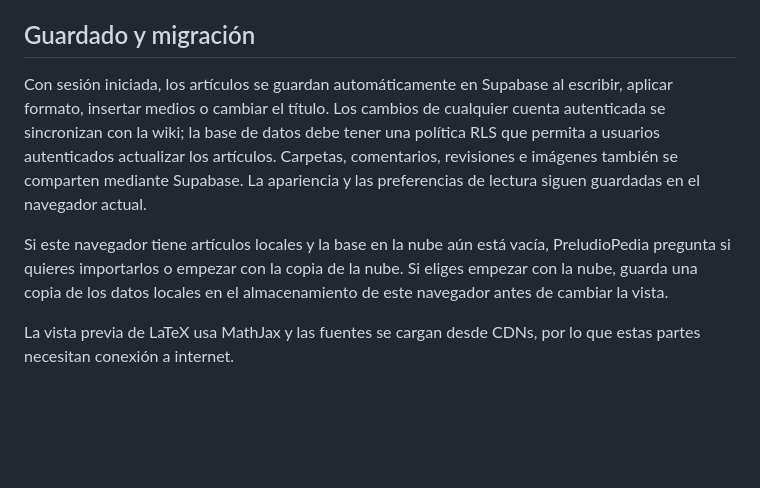
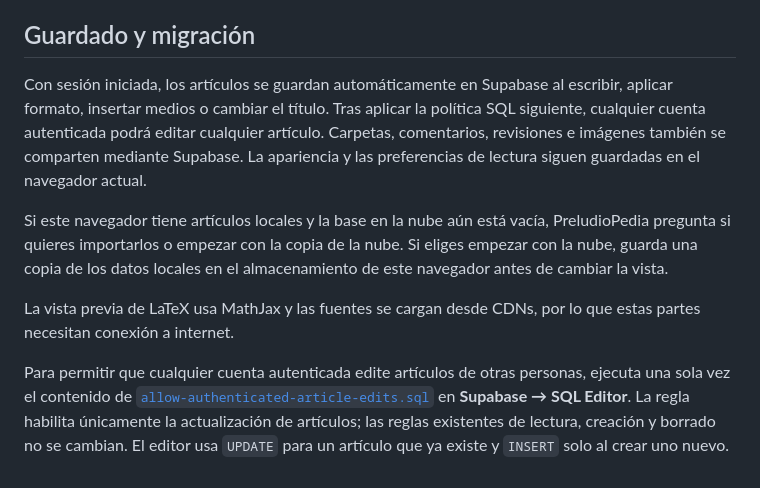
Before and after one commit to rekiel129/PreludioPedia, a Markdown page: README.md, the part around the change. Drawn GitHub-style; blank space fills up the shorter version.

Commit message:
Documenta los permisos de edición de artículos

```diff
--- a/README.md
+++ b/README.md
@@ -32,8 +32,12 @@ El proyecto conserva las reglas RLS del SQL que se ejecutó en Supabase; no uses
 
 ## Guardado y migración
 
-Con sesión iniciada, los artículos se guardan automáticamente en Supabase al escribir, aplicar formato, insertar medios o cambiar el título. Los cambios de cualquier cuenta autenticada se sincronizan con la wiki; la base de datos debe tener una política RLS que permita a usuarios autenticados actualizar los artículos. Carpetas, comentarios, revisiones e imágenes también se comparten mediante Supabase. La apariencia y las preferencias de lectura siguen guardadas en el navegador actual.
+Con sesión iniciada, los artículos se guardan automáticamente en Supabase al escribir, aplicar formato, insertar medios o cambiar el título. Tras aplicar la política SQL siguiente, cualquier cuenta autenticada podrá editar cualquier artículo. Carpetas, comentarios, revisiones e imágenes también se comparten mediante Supabase. La apariencia y las preferencias de lectura siguen guardadas en el navegador actual.
 
 Si este navegador tiene artículos locales y la base en la nube aún está vacía, PreludioPedia pregunta si quieres importarlos o empezar con la copia de la nube. Si eliges empezar con la nube, guarda una copia de los datos locales en el almacenamiento de este navegador antes de cambiar la vista.
 
 La vista previa de LaTeX usa MathJax y las fuentes se cargan desde CDNs, por lo que estas partes necesitan conexión a internet.
+
+
+
+Para permitir que cualquier cuenta autenticada edite artículos de otras personas, ejecuta una sola vez el contenido de [`allow-authenticated-article-edits.sql`](allow-authenticated-article-edits.sql) en **Supabase → SQL Editor**. La regla habilita únicamente la actualización de artículos; las reglas existentes de lectura, creación y borrado no se cambian. El editor usa `UPDATE` para un artículo que ya existe y `INSERT` solo al crear uno nuevo.
```
